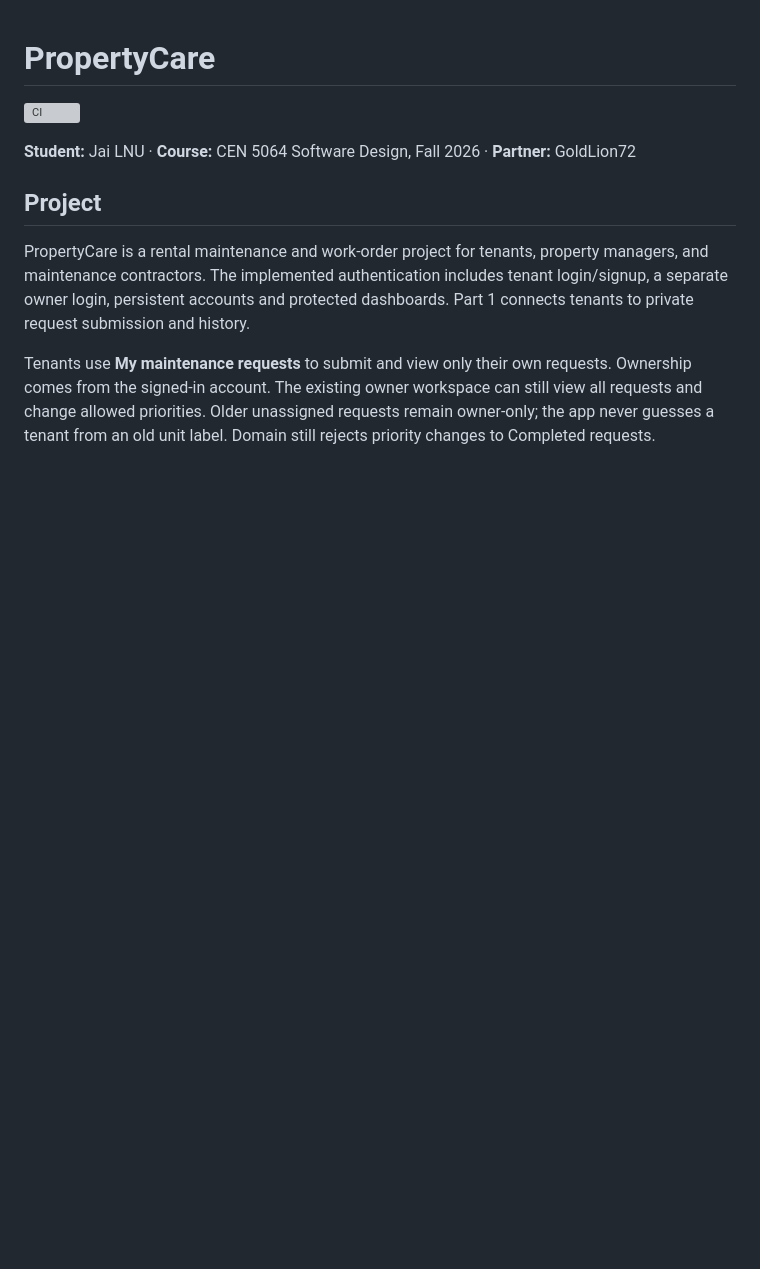
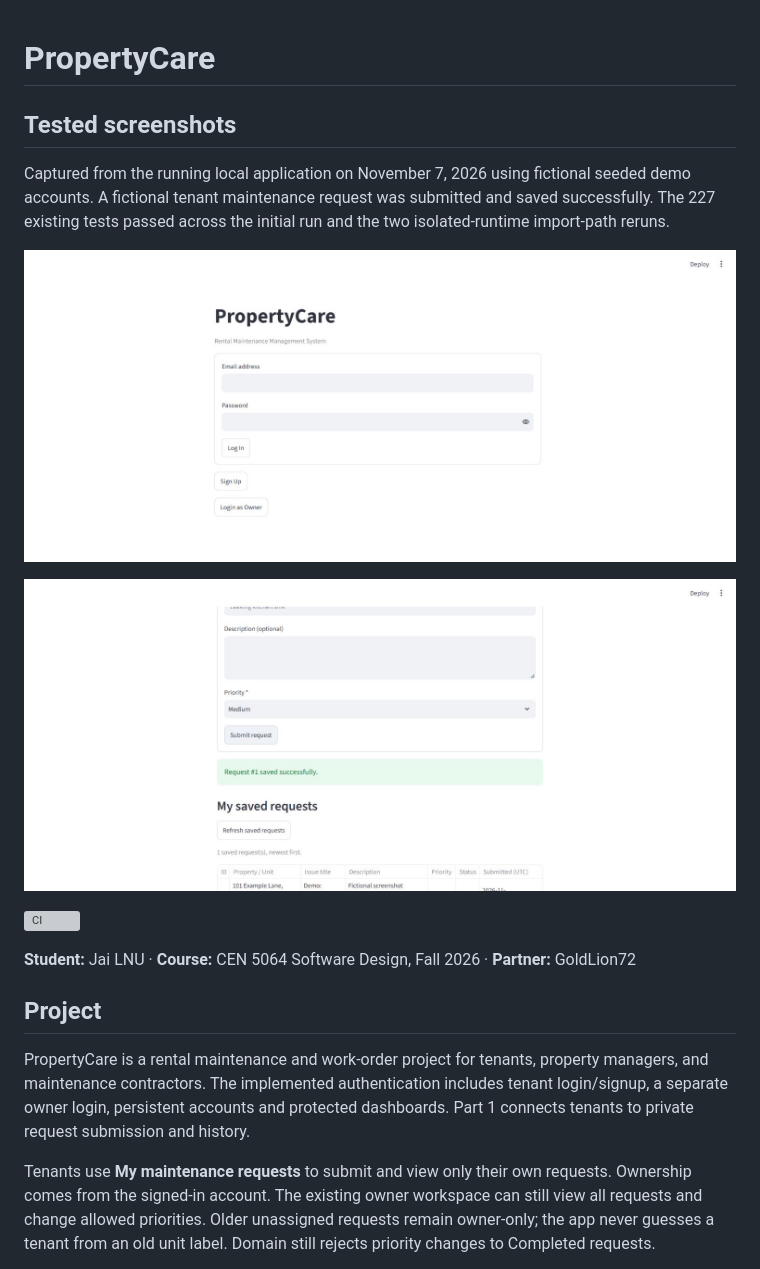
Before and after one commit to JaiKaushik03/cen5064-project-Jai, a Markdown page: README.md, the part around the change. Rendered like a GitHub page; pictures changed too: docs/screenshots/login.png (added), docs/screenshots/tenant-request.png (added); blank space fills up the shorter version; grey boxes are pictures that could not be loaded.

Commit message:
docs: add verified application screenshots and demo evidence

```diff
--- a/README.md
+++ b/README.md
@@ -1,4 +1,13 @@
 # PropertyCare
+
+## Tested screenshots
+
+Captured from the running local application on November 7, 2026 using fictional seeded demo accounts. A fictional tenant maintenance request was submitted and saved successfully. The 227 existing tests passed across the initial run and the two isolated-runtime import-path reruns.
+
+![Login screen](docs/screenshots/login.png)
+
+![Fictional tenant request saved](docs/screenshots/tenant-request.png)
+
 
 [![CI](https://github.com/JaiKaushik03/cen5064-project-Jai/actions/workflows/ci.yml/badge.svg?branch=main&event=push)](https://github.com/JaiKaushik03/cen5064-project-Jai/actions/workflows/ci.yml)
 
```
